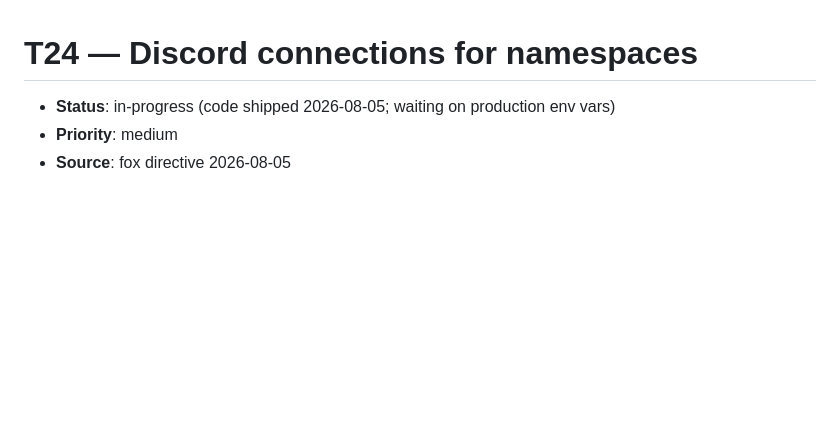
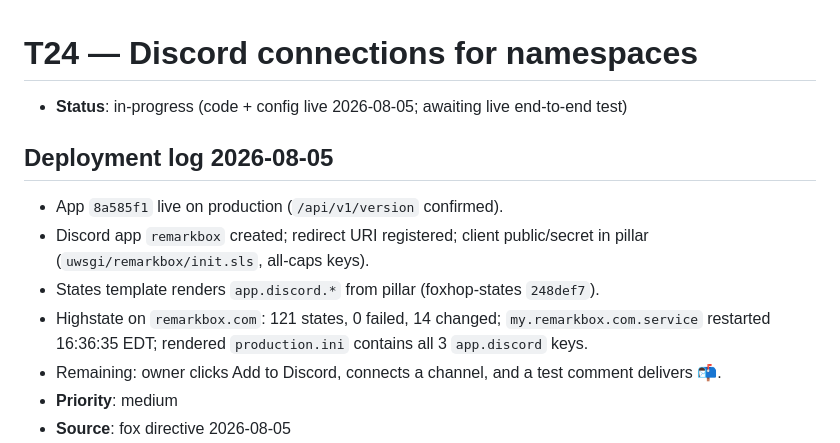
Before and after one commit to BarthPaleologue/remarkbox, a Markdown page: docs/tickets/24.md, the part around the change. GitHub-like rendering; blank space fills up the shorter version.

Commit message:
T24: log deployment verification for discord connections

```diff
--- a/docs/tickets/24.md
+++ b/docs/tickets/24.md
@@ -1,6 +1,19 @@
 # T24 — Discord connections for namespaces
 
-- **Status**: in-progress (code shipped 2026-08-05; waiting on production env vars)
+- **Status**: in-progress (code + config live 2026-08-05; awaiting live end-to-end test)
+
+## Deployment log 2026-08-05
+
+- App `8a585f1` live on production (`/api/v1/version` confirmed).
+- Discord app `remarkbox` created; redirect URI registered; client
+  public/secret in pillar (`uwsgi/remarkbox/init.sls`, all-caps keys).
+- States template renders `app.discord.*` from pillar
+  (foxhop-states `248def7`).
+- Highstate on `remarkbox.com`: 121 states, 0 failed, 14 changed;
+  `my.remarkbox.com.service` restarted 16:36:35 EDT; rendered
+  `production.ini` contains all 3 `app.discord` keys.
+- Remaining: owner clicks Add to Discord, connects a channel, and a
+  test comment delivers 📬.
 - **Priority**: medium
 - **Source**: fox directive 2026-08-05
 - **Reference**: our slack integration (`views/authenticated/oauth.py`, `lib/notify.py`), `~/git/agents.ai.unturf.com` (discord platform knowledge)
```
